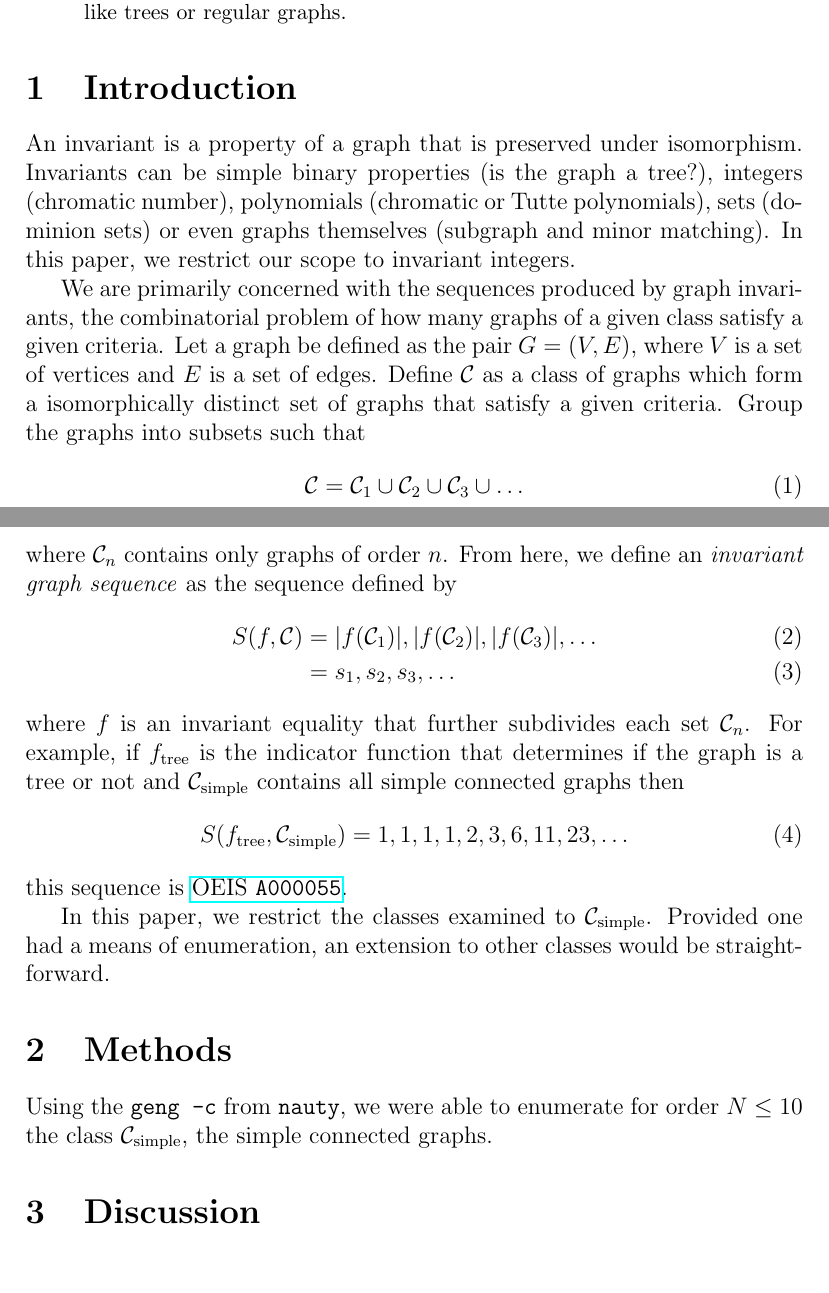
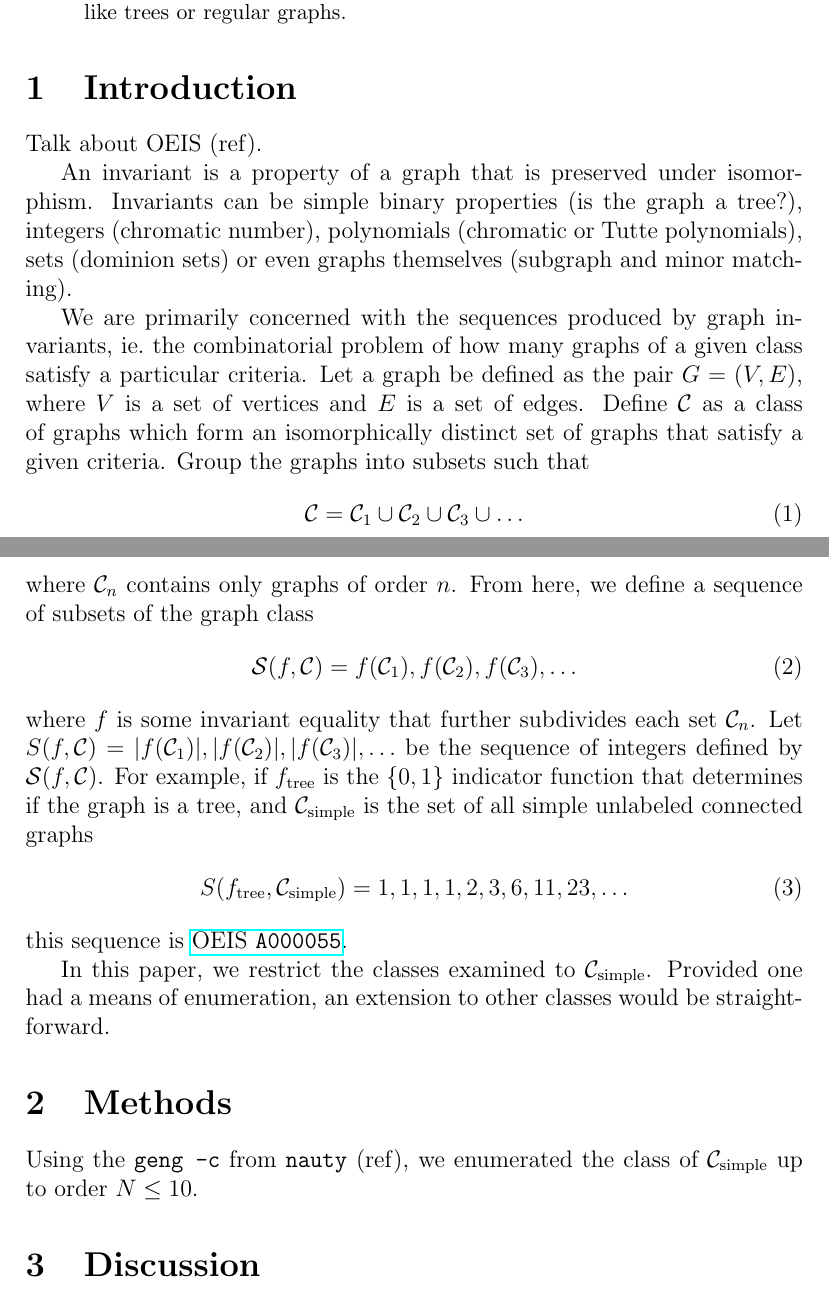
Before and after one commit to thoppe/Encyclopedia-of-Finite-Graphs, a LaTeX paper (report/report.tex): two parts of pages 1 and 2 of 2, joined at a grey line, cut so that both start at the same text. Compiled offline with pdfLaTeX.

Commit message:
Small edits to the report.

```diff
--- a/report/report.tex
+++ b/report/report.tex
@@ -25,39 +25,48 @@ The work can be extended by considering other graph classes like trees or regula
 
 \section{Introduction}
 
+Talk about OEIS (ref).
+
 An invariant is a property of a graph that is preserved under isomorphism.
 Invariants can be simple binary properties (is the graph a tree?), integers (chromatic number), polynomials (chromatic or Tutte polynomials), sets (dominion sets) or even graphs themselves (subgraph and minor matching).
-In this paper, we restrict our scope to invariant integers.
 
-We are primarily concerned with the sequences produced by graph invariants, the combinatorial problem of how many graphs of a given class satisfy a given criteria.
+We are primarily concerned with the sequences produced by graph invariants, ie.\ the combinatorial problem of how many graphs of a given class satisfy a particular criteria.
 Let a graph be defined as the pair $G = (V,E)$, where $V$ is a set of vertices and $E$ is a set of edges.
-Define $\mathcal{C}$ as a class of graphs which form a isomorphically distinct set of graphs that satisfy a given criteria.
+Define $\mathcal{C}$ as a class of graphs which form an isomorphically distinct set of graphs that satisfy a given criteria.
 Group the graphs into subsets such that
 \begin{equation}
 \mathcal{C} = \mathcal{C}_1 \cup \mathcal{C}_2 \cup \mathcal{C}_3 \cup \ldots
 \end{equation}
 where $\mathcal{C}_n$ contains only graphs of order $n$.
-From here, we define an \textit{invariant graph sequence} as the sequence defined by
+From here, we define a sequence of subsets of the graph class
+%
 \begin{align}
-S(f, \mathcal{C})
-&= |f(\mathcal{C}_1)|, |f(\mathcal{C}_2)|, |f(\mathcal{C}_3)|, \ldots  \\
-&= s_1, s_2, s_3, \ldots
+\mathcal{S}(f, \mathcal{C})
+&= f(\mathcal{C}_1), f(\mathcal{C}_2), f(\mathcal{C}_3), \ldots
 \end{align}
 %
-where $f$ is an invariant equality that further subdivides each set $\mathcal{C}_n$.
-For example, if $f_\text{tree}$ is the indicator function that determines if the graph is a tree or not and $\mathcal{C}_\text{simple}$ contains all simple connected graphs then
+where $f$ is some invariant equality that further subdivides each set $\mathcal{C}_n$.
+Let
+$S(f, \mathcal{C}) = |f(\mathcal{C}_1)|, |f(\mathcal{C}_2)|, |f(\mathcal{C}_3)|, \ldots$
+be the sequence of integers defined by $\mathcal{S}(f, \mathcal{C})$.
+For example, if $f_\text{tree}$ is the $\{0,1\}$ indicator function that determines if the graph is a tree, and $\mathcal{C}_\text{simple}$ is the set of all simple unlabeled connected graphs
+%
 \begin{align}
 S(f_\text{tree}, \mathcal{C}_\text{simple}) = 1, 1, 1, 1, 2, 3, 6, 11, 23, \ldots
 \end{align}
+%
 this sequence is \OEIS{A000055}.
 
 In this paper, we restrict the classes examined to $\mathcal{C}_\text{simple}$.
 Provided one had a means of enumeration, an extension to other classes would be straightforward.
 
 \section{Methods}
-Using the \texttt{geng -c} from \texttt{nauty}, we were able to enumerate for order $N \le 10$ the class  $\mathcal{C}_\text{simple}$, the simple connected graphs.
+Using the \texttt{geng -c} from \texttt{nauty} (ref), we enumerated the class of $\mathcal{C}_\text{simple}$ up to order $N \le 10$.
+
 
 \section{Discussion}
+
+
 \section{References}
 
 \end{document}
```
